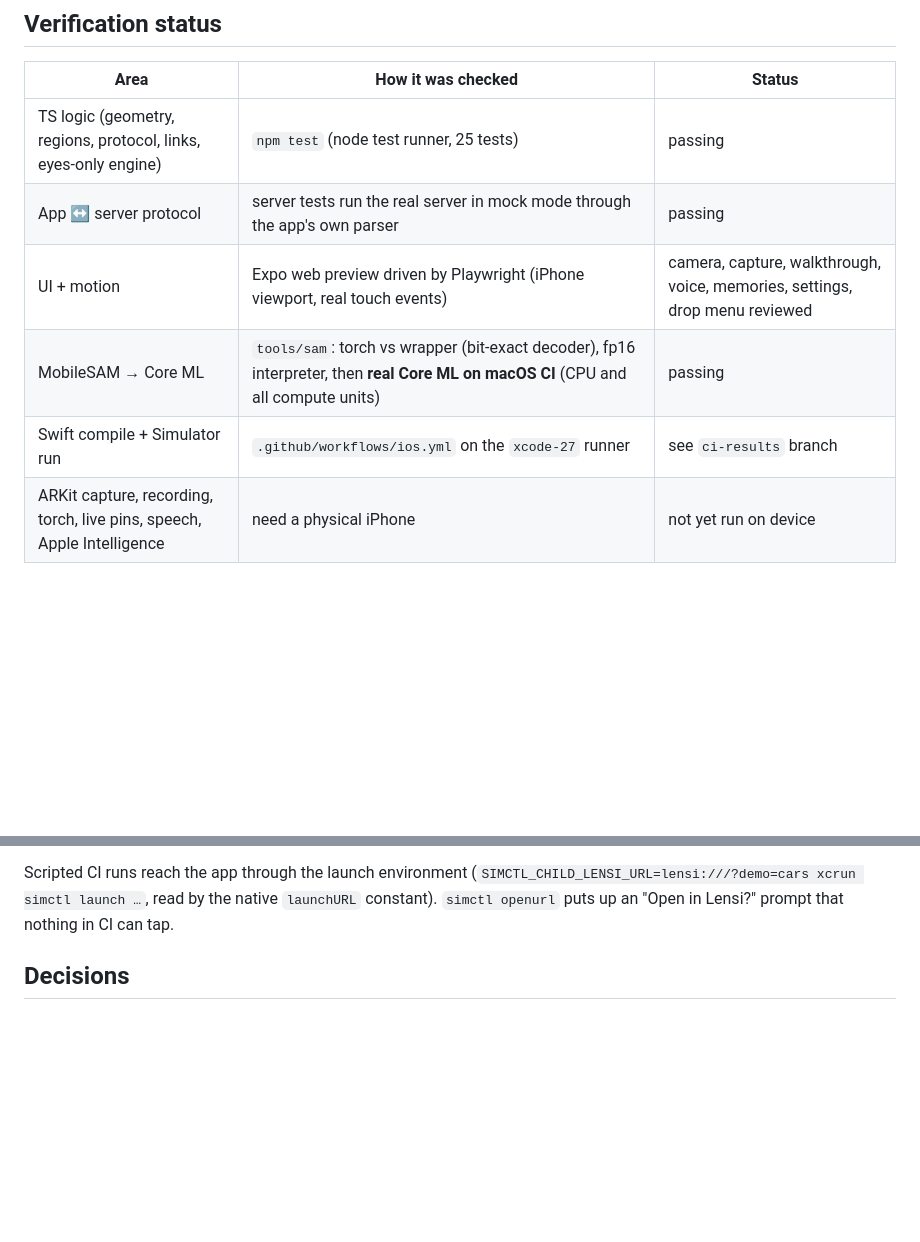
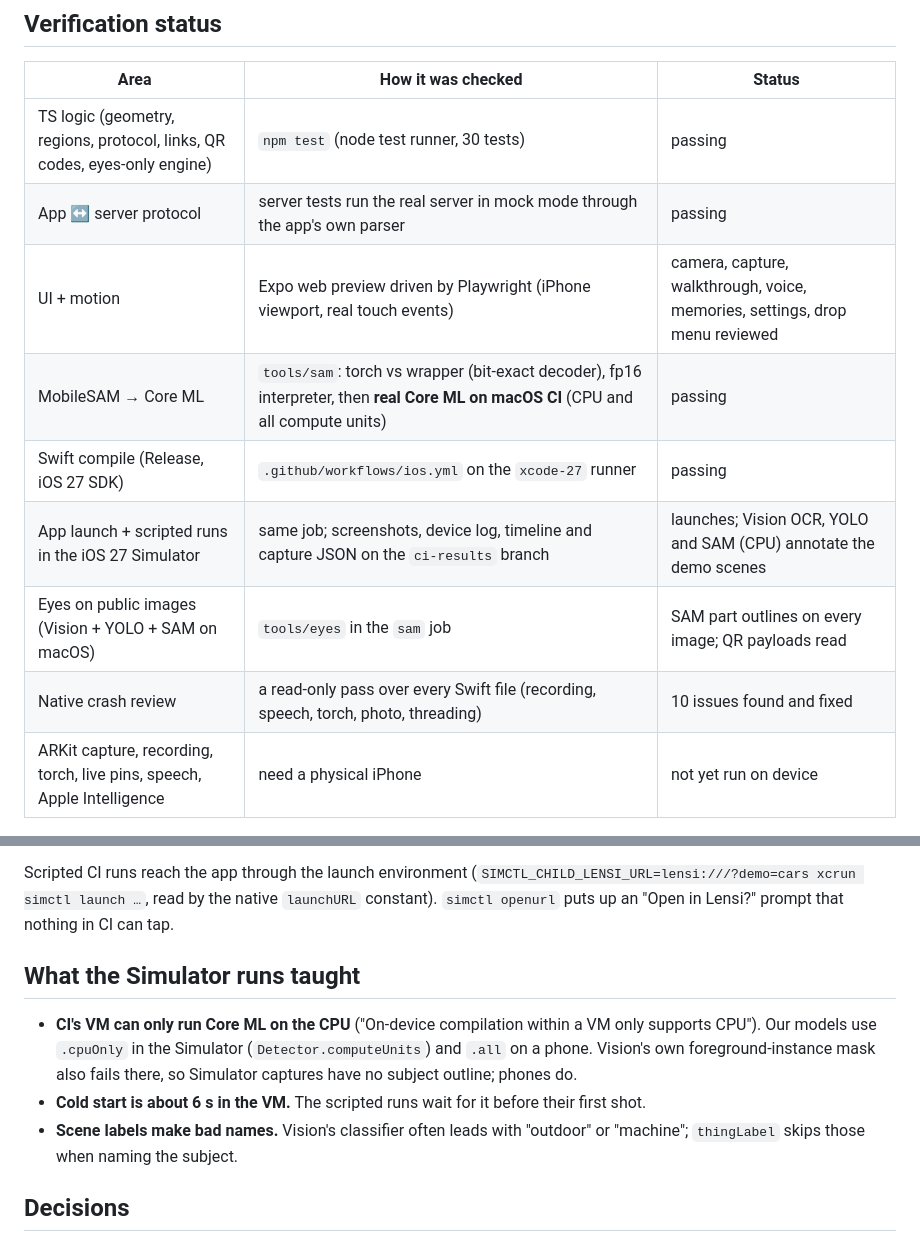
Before and after one commit to vedantlbhatt/lensi, a Markdown page: docs/BUILD_NOTES.md, 2 parts joined by grey strips. Drawn GitHub-style; blank space fills up the shorter version.

Commit message:
Build notes: what CI verified and what the Simulator runs taught
Co-Authored-By: Claude Opus 5.5 <noreply@anthropic.com>
Claude-Session: https://claude.ai/code/session_01J3MXToMKGPcm7amqaF97Xm

```diff
--- a/docs/BUILD_NOTES.md
+++ b/docs/BUILD_NOTES.md
@@ -6,11 +6,14 @@ A running log of the camera-first rebuild on branch `camera-first`: what exists,
 
 | Area | How it was checked | Status |
 |---|---|---|
-| TS logic (geometry, regions, protocol, links, eyes-only engine) | `npm test` (node test runner, 25 tests) | passing |
+| TS logic (geometry, regions, protocol, links, QR codes, eyes-only engine) | `npm test` (node test runner, 30 tests) | passing |
 | App ↔ server protocol | server tests run the real server in mock mode through the app's own parser | passing |
 | UI + motion | Expo web preview driven by Playwright (iPhone viewport, real touch events) | camera, capture, walkthrough, voice, memories, settings, drop menu reviewed |
 | MobileSAM → Core ML | `tools/sam`: torch vs wrapper (bit-exact decoder), fp16 interpreter, then **real Core ML on macOS CI** (CPU and all compute units) | passing |
-| Swift compile + Simulator run | `.github/workflows/ios.yml` on the `xcode-27` runner | see `ci-results` branch |
+| Swift compile (Release, iOS 27 SDK) | `.github/workflows/ios.yml` on the `xcode-27` runner | passing |
+| App launch + scripted runs in the iOS 27 Simulator | same job; screenshots, device log, timeline and capture JSON on the `ci-results` branch | launches; Vision OCR, YOLO and SAM (CPU) annotate the demo scenes |
+| Eyes on public images (Vision + YOLO + SAM on macOS) | `tools/eyes` in the `sam` job | SAM part outlines on every image; QR payloads read |
+| Native crash review | a read-only pass over every Swift file (recording, speech, torch, photo, threading) | 10 issues found and fixed |
 | ARKit capture, recording, torch, live pins, speech, Apple Intelligence | need a physical iPhone | not yet run on device |
 
 ## Things that need a device
@@ -37,6 +40,16 @@ Scripted CI runs reach the app through the launch environment
 `launchURL` constant). `simctl openurl` puts up an "Open in Lensi?" prompt that nothing in CI can
 tap.
 
+## What the Simulator runs taught
+
+- **CI's VM can only run Core ML on the CPU** ("On-device compilation within a VM only supports
+  CPU"). Our models use `.cpuOnly` in the Simulator (`Detector.computeUnits`) and `.all` on a
+  phone. Vision's own foreground-instance mask also fails there, so Simulator captures have no
+  subject outline; phones do.
+- **Cold start is about 6 s in the VM.** The scripted runs wait for it before their first shot.
+- **Scene labels make bad names.** Vision's classifier often leads with "outdoor" or "machine";
+  `thingLabel` skips those when naming the subject.
+
 ## Decisions
 
 - **The camera is ARKit, not AVFoundation.** Live detection, live pins, photos and video all come from one session, so there is no camera restart when switching modes.
```
